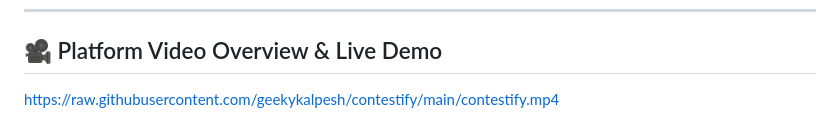
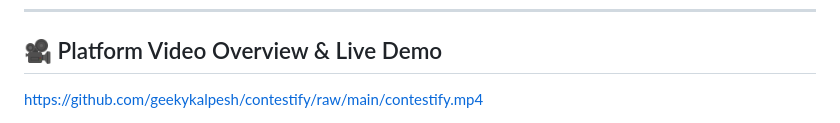
Before and after one commit to geekykalpesh/contestify, a Markdown page: README.md, the part around one of its changes. GitHub-like rendering.

Commit message:
docs: update README video player URLs to use GitHub raw LFS stream

```diff
--- a/README.md
+++ b/README.md
@@ -6,6 +6,6 @@ An enterprise-grade microservices platform for managing video reel contests, cre
 
 ## 🎥 Platform Video Overview & Live Demo
 
-https://raw.githubusercontent.com/geekykalpesh/contestify/main/contestify.mp4
+https://github.com/geekykalpesh/contestify/raw/main/contestify.mp4
 
 <p align="center">
```
Also changed, not shown: other parts of README.md (+1 -1 lines).
